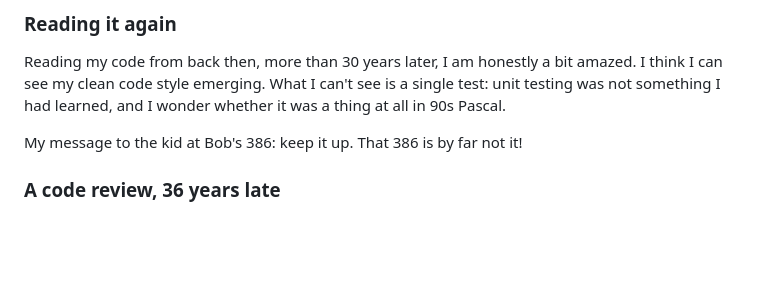
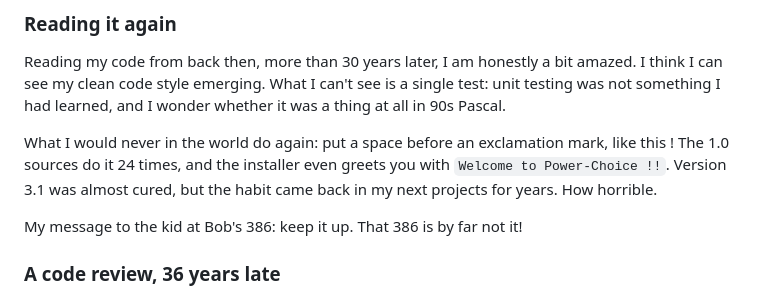
Before and after one commit to Zordid/powerchoice, a Markdown page: README.md, the part around the change. Drawn GitHub-style; blank space fills up the shorter version.

Commit message:
README: a space before the exclamation mark
Co-Authored-By: Claude Opus 5.5 <noreply@anthropic.com>

```diff
--- a/README.md
+++ b/README.md
@@ -261,6 +261,12 @@ bit amazed. I think I can see my clean code style emerging. What I can't
 see is a single test: unit testing was not something I had learned, and I
 wonder whether it was a thing at all in 90s Pascal.
 
+What I would never in the world do again: put a space before an
+exclamation mark, like this ! The 1.0 sources do it 24 times, and the
+installer even greets you with `Welcome to Power-Choice !!`. Version 3.1
+was almost cured, but the habit came back in my next projects for years.
+How horrible.
+
 My message to the kid at Bob's 386: keep it up. That 386 is by far not it!
 
 ### A code review, 36 years late
```
